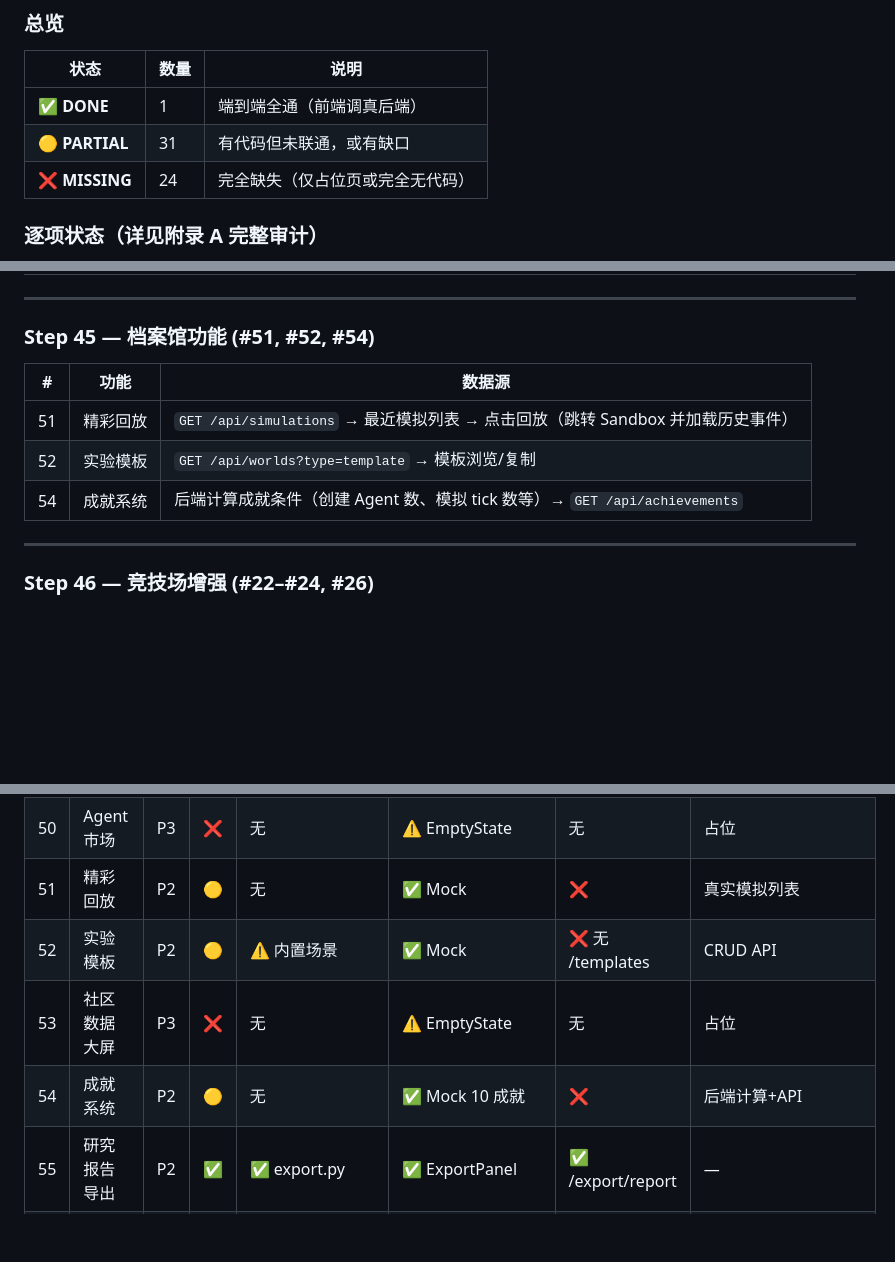
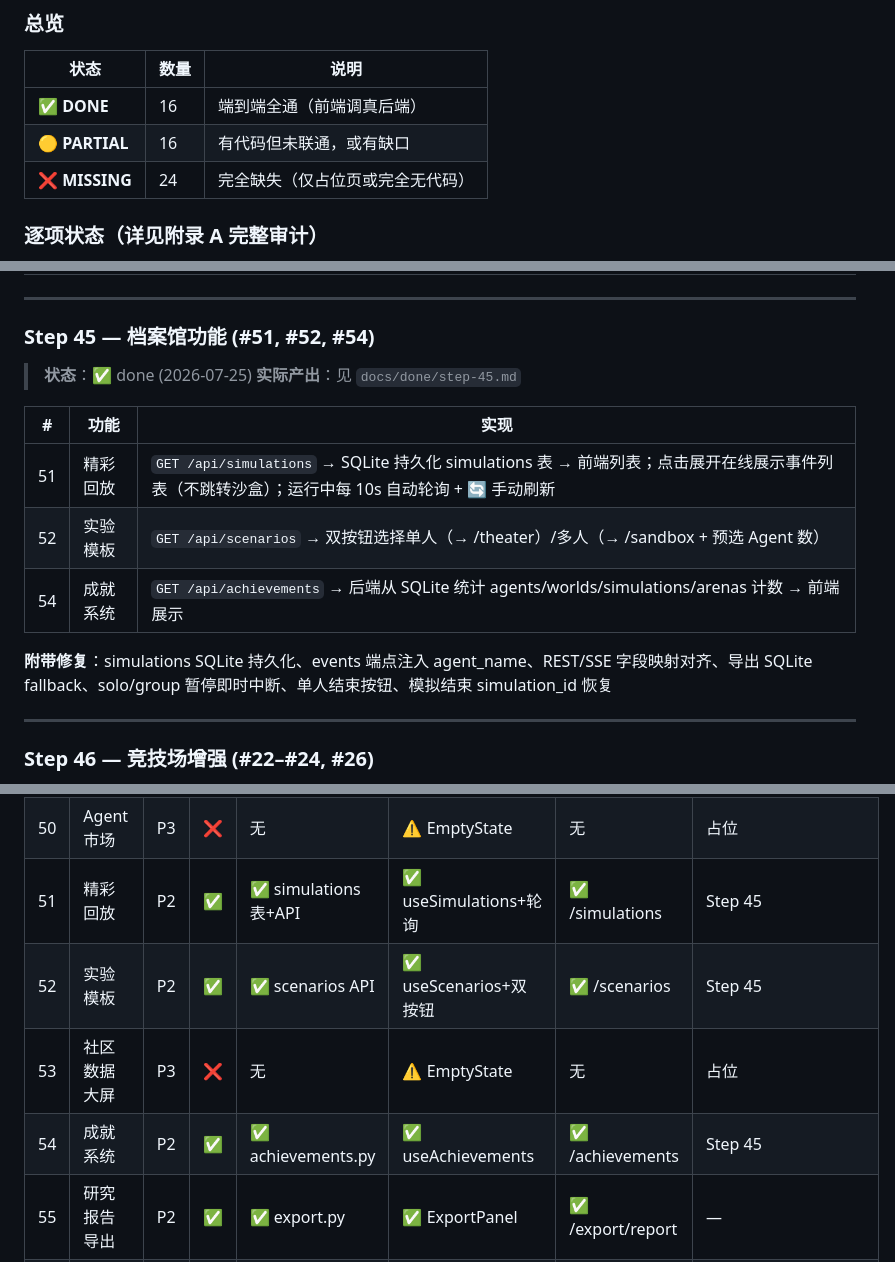
Before and after one commit to XiaoyinStingray/107AgentProject, a Markdown page: docs/plan-state2.md, 3 parts joined by grey strips. GitHub-like rendering; blank space fills up the shorter version.

Commit message:
Up status

```diff
--- a/docs/plan-state2.md
+++ b/docs/plan-state2.md
@@ -85,8 +85,8 @@
 
 | 状态 | 数量 | 说明 |
 |------|------|------|
-| ✅ **DONE** | 1 | 端到端全通（前端调真后端） |
-| 🟡 **PARTIAL** | 31 | 有代码但未联通，或有缺口 |
+| ✅ **DONE** | 16 | 端到端全通（前端调真后端） |
+| 🟡 **PARTIAL** | 16 | 有代码但未联通，或有缺口 |
 | ❌ **MISSING** | 24 | 完全缺失（仅占位页或完全无代码） |
 
 ### 逐项状态（详见附录 A 完整审计）
@@ -1624,11 +1624,16 @@ interface LoadingSpinnerProps {
 
 ### Step 45 — 档案馆功能 (#51, #52, #54)
 
-| # | 功能 | 数据源 |
-|------|------|--------|
-| 51 | 精彩回放 | `GET /api/simulations` → 最近模拟列表 → 点击回放（跳转 Sandbox 并加载历史事件） |
-| 52 | 实验模板 | `GET /api/worlds?type=template` → 模板浏览/复制 |
-| 54 | 成就系统 | 后端计算成就条件（创建 Agent 数、模拟 tick 数等）→ `GET /api/achievements` |
+> **状态**：✅ done (2026-07-25)
+> **实际产出**：见 `docs/done/step-45.md`
+
+| # | 功能 | 实现 |
+|------|------|------|
+| 51 | 精彩回放 | `GET /api/simulations` → SQLite 持久化 simulations 表 → 前端列表；点击展开在线展示事件列表（不跳转沙盒）；运行中每 10s 自动轮询 + 🔄 手动刷新 |
+| 52 | 实验模板 | `GET /api/scenarios` → 双按钮选择单人（→ /theater）/多人（→ /sandbox + 预选 Agent 数） |
+| 54 | 成就系统 | `GET /api/achievements` → 后端从 SQLite 统计 agents/worlds/simulations/arenas 计数 → 前端展示 |
+
+**附带修复**：simulations SQLite 持久化、events 端点注入 agent_name、REST/SSE 字段映射对齐、导出 SQLite fallback、solo/group 暂停即时中断、单人结束按钮、模拟结束 simulation_id 恢复
 
 ---
 
@@ -1870,10 +1875,10 @@ TC5: 叙事全链路
 | 48 | 干预历史 | P3 | 🟡 | 无持久化 | ✅ Mock 列表 | ❌ 无 /interventions | DB 表+API |
 | 49 | 剧本模式 | P3 | ❌ | 无 | ⚠️ 灰显卡片 | 无 | 占位 |
 | 50 | Agent 市场 | P3 | ❌ | 无 | ⚠️ EmptyState | 无 | 占位 |
-| 51 | 精彩回放 | P2 | 🟡 | 无 | ✅ Mock | ❌ | 真实模拟列表 |
-| 52 | 实验模板 | P2 | 🟡 | ⚠️ 内置场景 | ✅ Mock | ❌ 无 /templates | CRUD API |
+| 51 | 精彩回放 | P2 | ✅ | ✅ simulations 表+API | ✅ useSimulations+轮询 | ✅ /simulations | Step 45 |
+| 52 | 实验模板 | P2 | ✅ | ✅ scenarios API | ✅ useScenarios+双按钮 | ✅ /scenarios | Step 45 |
 | 53 | 社区数据大屏 | P3 | ❌ | 无 | ⚠️ EmptyState | 无 | 占位 |
-| 54 | 成就系统 | P2 | 🟡 | 无 | ✅ Mock 10 成就 | ❌ | 后端计算+API |
+| 54 | 成就系统 | P2 | ✅ | ✅ achievements.py | ✅ useAchievements | ✅ /achievements | Step 45 |
 | 55 | 研究报告导出 | P2 | ✅ | ✅ export.py | ✅ ExportPanel | ✅ /export/report | — |
 | 56 | API 开放 | P3 | ❌ | 无 | ⚠️ EmptyState | 无 | 占位 |
 
```
Also changed, not shown: other parts of docs/plan-state2.md (+1 -1 lines), docs/done/README.md (+1 -1 lines).
